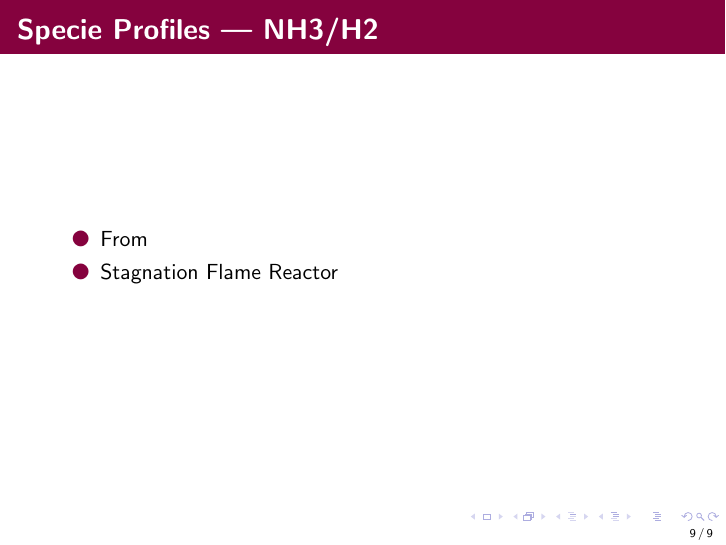
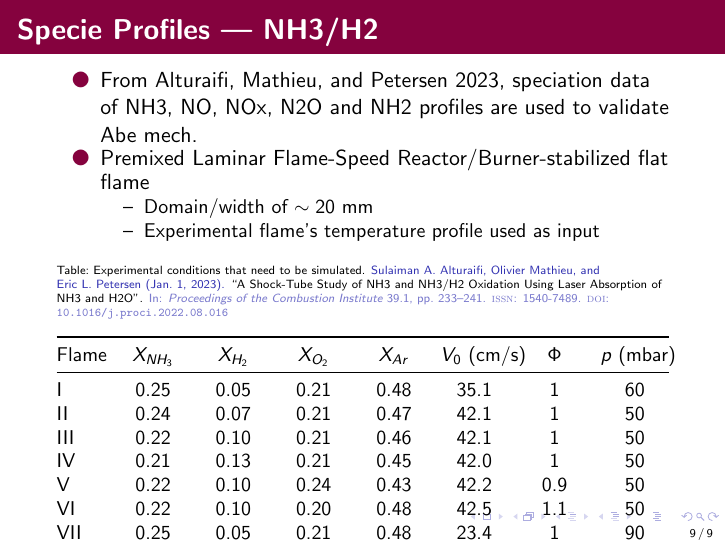
Before and after one commit to aahil-wq/lab-presentations, LaTeX slides (seminar2/sem2.tex): page 9 of 9. Compiled offline with pdfLaTeX.

Commit message:
added nh3/h2 speciation

```diff
--- a/seminar2/sem2.tex
+++ b/seminar2/sem2.tex
@@ -145,9 +145,34 @@
 
 \begin{frame}{Specie Profiles --- NH3/H2}
 	\begin{itemize}
-		\item From
-		\item Stagnation Flame Reactor
+		\item From \cite{alturaifiShocktubeStudyNH32023}, speciation data of NH3, NO, NOx, N2O and NH2 profiles are used to validate Abe mech.
+		\item Premixed Laminar Flame-Speed Reactor/Burner-stabilized flat flame
+		\begin{itemize}
+			\item Domain/width of $\sim20$ mm
+			\item Experimental flame's temperature profile used as input
+		\end{itemize}
 	\end{itemize}
+	\begin{table}
+		\caption{Experimental conditions that need to be simulated. \fullcite{alturaifiShocktubeStudyNH32023}}
+		\centering
+		\small
+		\setlength{\tabcolsep}{3pt}
+		\begin{tabularx}{\textwidth}{@{} l *{7}{C} @{}}
+		\toprule
+		Flame & \text{$X_{NH_3}$} & \text{$X_{H_2}$} & \text{$X_{O_2}$} & \text{$X_{Ar}$} & \text{$V_0$ (cm/s)} & \text{$\Phi$} & \text{$p$ (mbar)} \\
+		\midrule
+		I    & 0.25 & 0.05 & 0.21 & 0.48 & 35.1 & 1   & 60  \\
+		II   & 0.24 & 0.07 & 0.21 & 0.47 & 42.1 & 1   & 50  \\
+		III  & 0.22 & 0.10 & 0.21 & 0.46 & 42.1 & 1   & 50  \\
+		IV   & 0.21 & 0.13 & 0.21 & 0.45 & 42.0 & 1   & 50  \\
+		V    & 0.22 & 0.10 & 0.24 & 0.43 & 42.2 & 0.9 & 50  \\
+		VI   & 0.22 & 0.10 & 0.20 & 0.48 & 42.5 & 1.1 & 50  \\
+		VII  & 0.25 & 0.05 & 0.21 & 0.48 & 23.4 & 1   & 90  \\
+		VIII & 0.25 & 0.05 & 0.21 & 0.48 & 17.6 & 1   & 120 \\
+		\bottomrule
+		\end{tabularx}
+	\end{table}
 \end{frame}
 
+
 \end{document}
```
Also changed, not shown: seminar2/biblio.bib (+16 -0 lines), seminar2/sem2.pdf, 9 other files.
